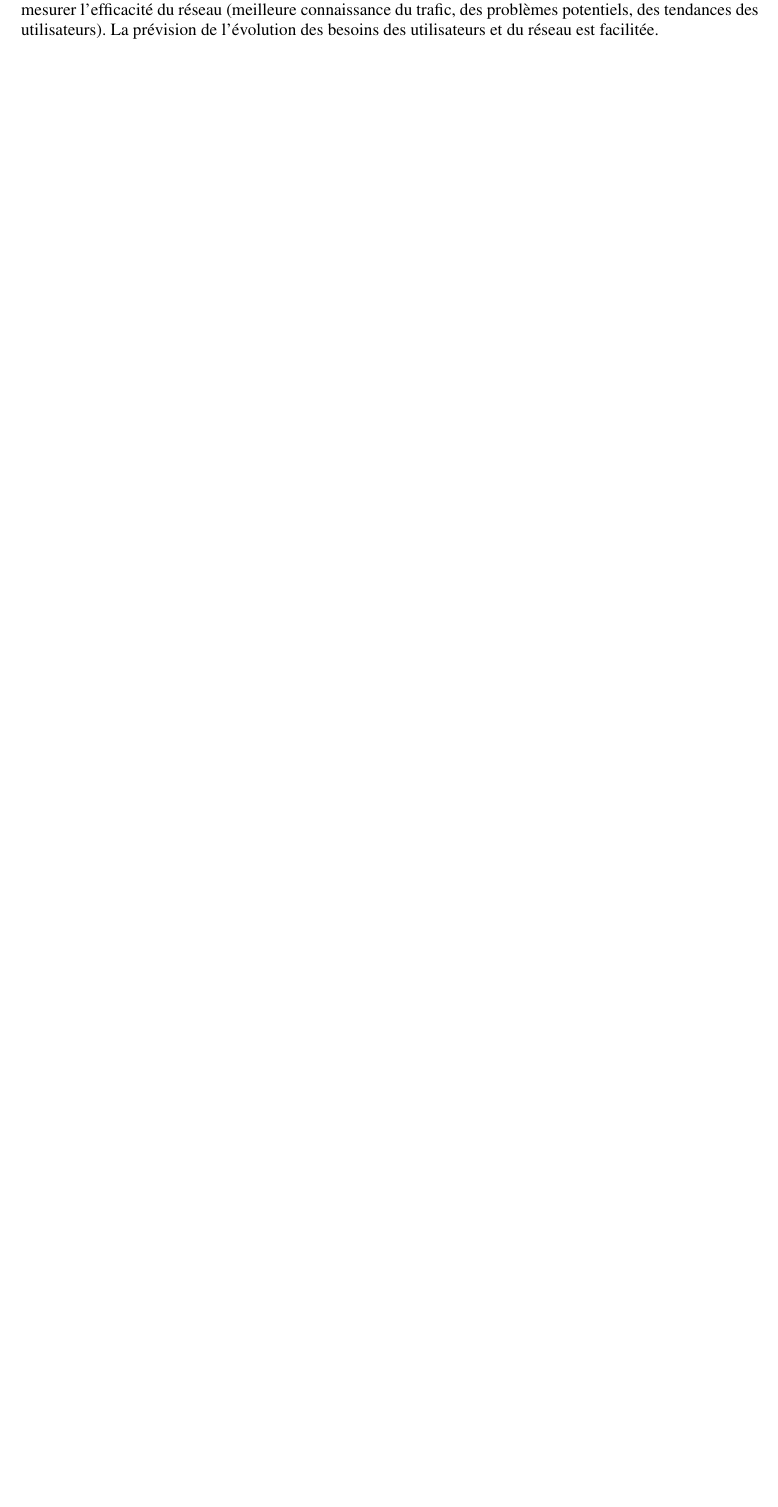
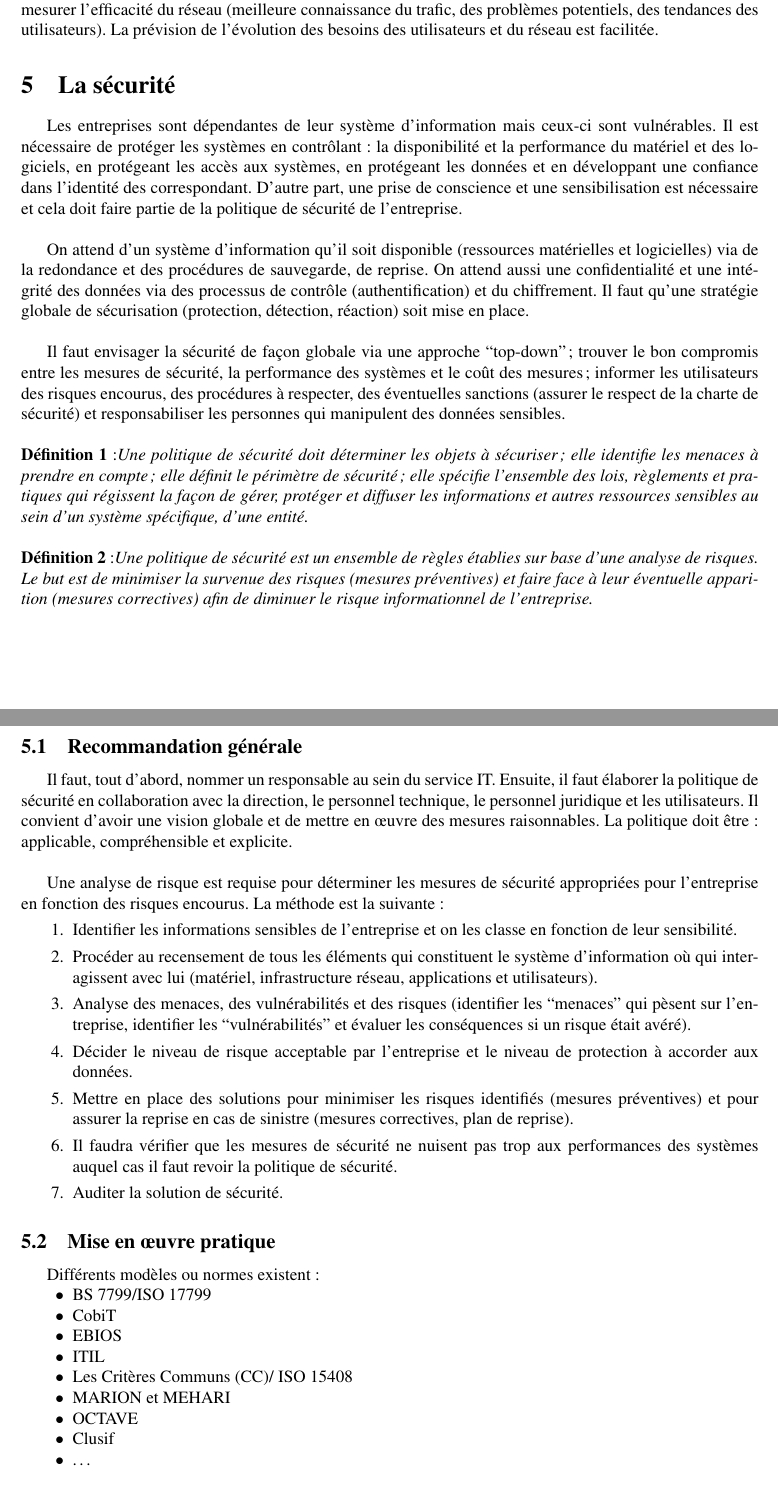
Before and after one commit to Midnight66/Gestion-d-un-centre-de-traitement-de-l-information, a LaTeX CV (resumes/xavier_dubuc/src/gcti.tex): part of page 15 of 15 before the commit and two parts of pages 15 and 16 of 16 after it, the two joined at a grey line, cut so that both start at the same text, the shorter picture padded with empty space. Compiled offline with pdfLaTeX.

Commit message:
Added 'Security' chapter.

```diff
--- a/resumes/xavier_dubuc/src/gcti.tex
+++ b/resumes/xavier_dubuc/src/gcti.tex
@@ -858,4 +858,84 @@ du réseau (meilleure connaissance du trafic, des problèmes potentiels, des
 tendances des utilisateurs). La prévision de l’évolution des besoins des
 utilisateurs et du réseau est facilitée.
 
+\section{La sécurité}
+Les entreprises sont dépendantes de leur système d’information mais ceux-ci sont
+vulnérables. Il est nécessaire de protéger les systèmes en contrôlant: la
+disponibilité et la performance du matériel et des logiciels, en protégeant les
+accès aux systèmes, en protégeant les données et en développant une confiance
+dans l'identité des correspondant. D'autre part, une prise de conscience et une
+sensibilisation est nécessaire et cela doit faire partie de la politique de
+sécurité de l'entreprise.\\
+
+On attend d'un système d'information qu'il soit disponible (ressources
+matérielles et logicielles) via de la redondance et des procédures de
+sauvegarde, de reprise. On attend aussi une confidentialité et une intégrité
+des données via des processus de contrôle (authentification) et du chiffrement.
+Il faut qu'une stratégie globale de sécurisation (protection, détection,
+réaction) soit mise en place.\\
+
+Il faut envisager la sécurité de façon globale via une approche ``top-down'';
+trouver le bon compromis entre les mesures de sécurité, la performance des
+systèmes et le coût des mesures; informer les utilisateurs des risques encourus,
+des procédures à respecter, des éventuelles sanctions (assurer le respect de la
+charte de sécurité) et responsabiliser les personnes qui manipulent des données
+sensibles.\\
+
+\noindent
+\textbf{Définition 1}:\emph{Une politique de sécurité doit déterminer les objets
+à sécuriser; elle identifie les menaces à prendre en compte; elle définit le
+périmètre de sécurité; elle spécifie l’ensemble des lois, règlements et
+pratiques qui régissent la façon de gérer, protéger et diffuser les informations
+et autres ressources sensibles au sein d’un système spécifique, d’une entité.}\\
+
+\noindent
+\textbf{Définition 2}:\emph{Une politique de sécurité est un ensemble de règles
+établies sur base d’une analyse de risques. Le but est de minimiser la survenue
+des risques (mesures préventives) et faire face à leur éventuelle apparition
+(mesures correctives) afin de diminuer le risque informationnel de
+l’entreprise.}
+
+\subsection{Recommandation générale}
+Il faut, tout d'abord, nommer un responsable au sein du service IT. Ensuite,
+il faut élaborer la politique de sécurité en collaboration avec la direction,
+le personnel technique, le personnel juridique et les utilisateurs. Il convient
+d'avoir une vision globale et de mettre en œuvre des mesures raisonnables.
+La politique doit être: applicable, compréhensible et explicite.\\
+
+Une analyse de risque est requise pour déterminer les mesures de sécurité
+appropriées pour l’entreprise en fonction des risques encourus. La méthode est
+la suivante:
+\begin{enumerate}
+\item Identifier les informations sensibles de l’entreprise et on les classe en
+fonction de leur sensibilité.
+\item Procéder au recensement de tous les éléments qui constituent le système
+d’information où qui interagissent avec lui (matériel, infrastructure réseau,
+applications et utilisateurs).
+\item Analyse des menaces, des vulnérabilités et des risques (identifier les
+``menaces'' qui pèsent sur l’entreprise, identifier les ``vulnérabilités''
+et évaluer les conséquences si un risque était avéré).
+\item Décider le niveau de risque acceptable par l’entreprise et le niveau de
+protection à accorder aux données.
+\item Mettre en place des solutions pour minimiser les risques identifiés
+(mesures préventives) et pour assurer la reprise en cas de sinistre (mesures
+correctives, plan de reprise).
+\item Il faudra vérifier que les mesures de sécurité ne nuisent pas trop aux
+performances des systèmes auquel cas il faut revoir la politique de sécurité.
+\item Auditer la solution de sécurité.
+\end{enumerate}
+
+\subsection{Mise en œuvre pratique}
+Différents modèles ou normes existent:
+\begin{itemize}
+\item BS 7799/ISO 17799
+\item CobiT
+\item EBIOS
+\item ITIL
+\item Les Critères Communs (CC)/ ISO 15408
+\item MARION et MEHARI
+\item OCTAVE
+\item Clusif
+\item \dots
+\end{itemize}
+
 \end{document}
```
